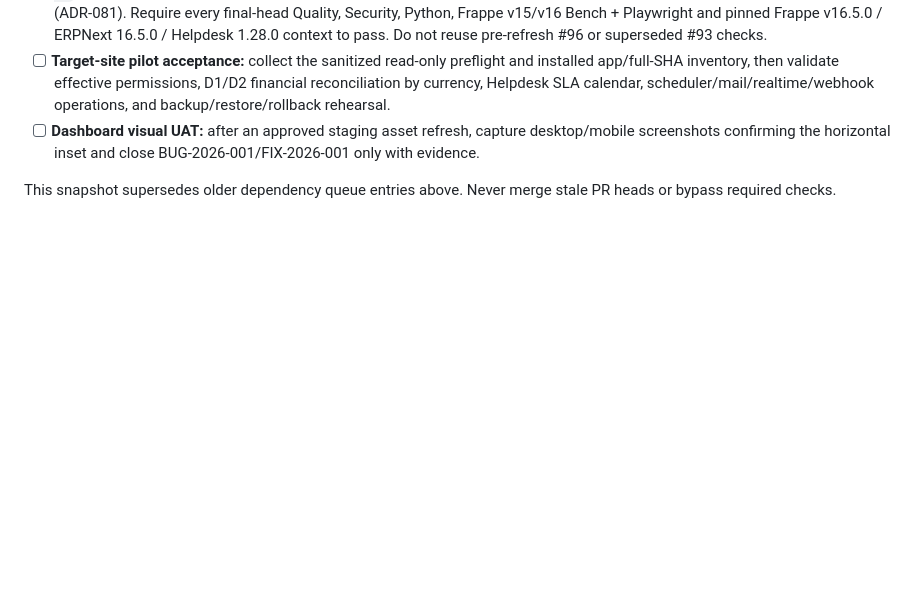
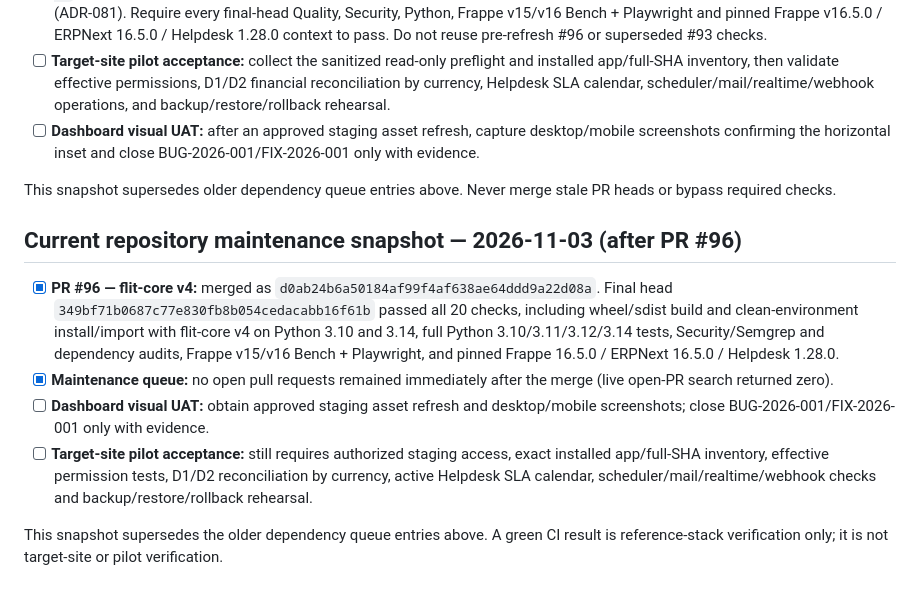
Before and after one commit to MitMike/crm_signals, a Markdown page: docs/FOLLOW_UPS.md, the part around the change. GitHub-like rendering; blank space fills up the shorter version.

Commit message:
docs: reconcile flit-core v4 merge and release status

```diff
--- a/docs/FOLLOW_UPS.md
+++ b/docs/FOLLOW_UPS.md
@@ -82,3 +82,13 @@ Do not close a follow-up because code compiles or a mocked unit test passes. Clo
 - [ ] **Dashboard visual UAT:** after an approved staging asset refresh, capture desktop/mobile screenshots confirming the horizontal inset and close BUG-2026-001/FIX-2026-001 only with evidence.
 
 This snapshot supersedes older dependency queue entries above. Never merge stale PR heads or bypass required checks.
+
+
+## Current repository maintenance snapshot — 2026-11-03 (after PR #96)
+
+- [x] **PR #96 — flit-core v4:** merged as `d0ab24b6a50184af99f4af638ae64ddd9a22d08a`. Final head `349bf71b0687c77e830fb8b054cedacabb16f61b` passed all 20 checks, including wheel/sdist build and clean-environment install/import with flit-core v4 on Python 3.10 and 3.14, full Python 3.10/3.11/3.12/3.14 tests, Security/Semgrep and dependency audits, Frappe v15/v16 Bench + Playwright, and pinned Frappe 16.5.0 / ERPNext 16.5.0 / Helpdesk 1.28.0.
+- [x] **Maintenance queue:** no open pull requests remained immediately after the merge (live open-PR search returned zero).
+- [ ] **Dashboard visual UAT:** obtain approved staging asset refresh and desktop/mobile screenshots; close BUG-2026-001/FIX-2026-001 only with evidence.
+- [ ] **Target-site pilot acceptance:** still requires authorized staging access, exact installed app/full-SHA inventory, effective permission tests, D1/D2 reconciliation by currency, active Helpdesk SLA calendar, scheduler/mail/realtime/webhook checks and backup/restore/rollback rehearsal.
+
+This snapshot supersedes the older dependency queue entries above. A green CI result is reference-stack verification only; it is not target-site or pilot verification.
```
